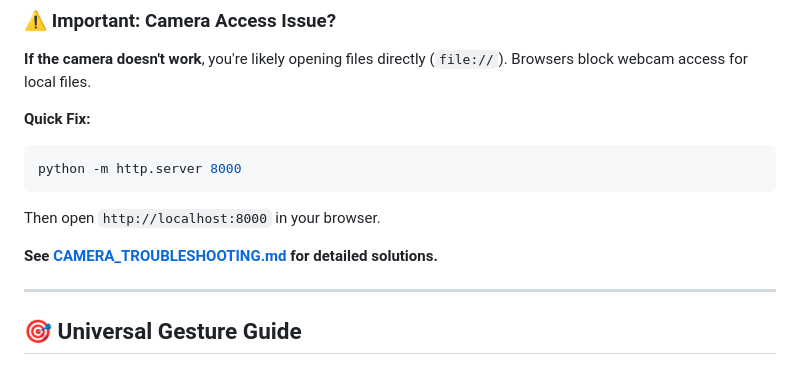
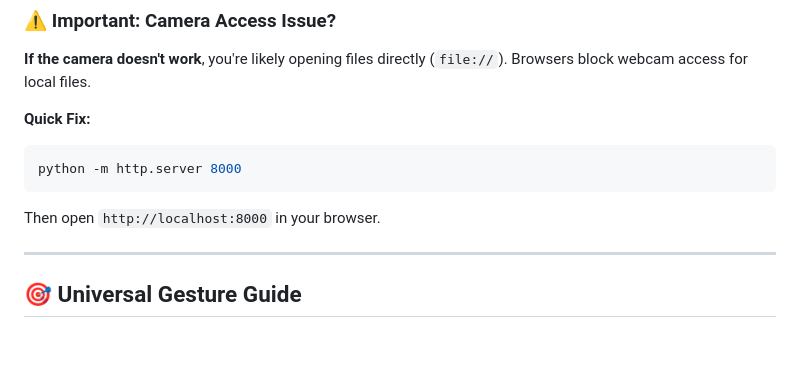
Before and after one commit to TM-Mehrab-Hasan/Gesture3D-Suite, a Markdown page: README.md, the part around the change. GitHub-like rendering; blank space fills up the shorter version.

````diff
--- a/README.md
+++ b/README.md
@@ -210,8 +210,6 @@ http://localhost:8000
 python -m http.server 8000
 ```
 Then open `http://localhost:8000` in your browser.
-
-**See [CAMERA_TROUBLESHOOTING.md](CAMERA_TROUBLESHOOTING.md) for detailed solutions.**
 
 ---
 
````
